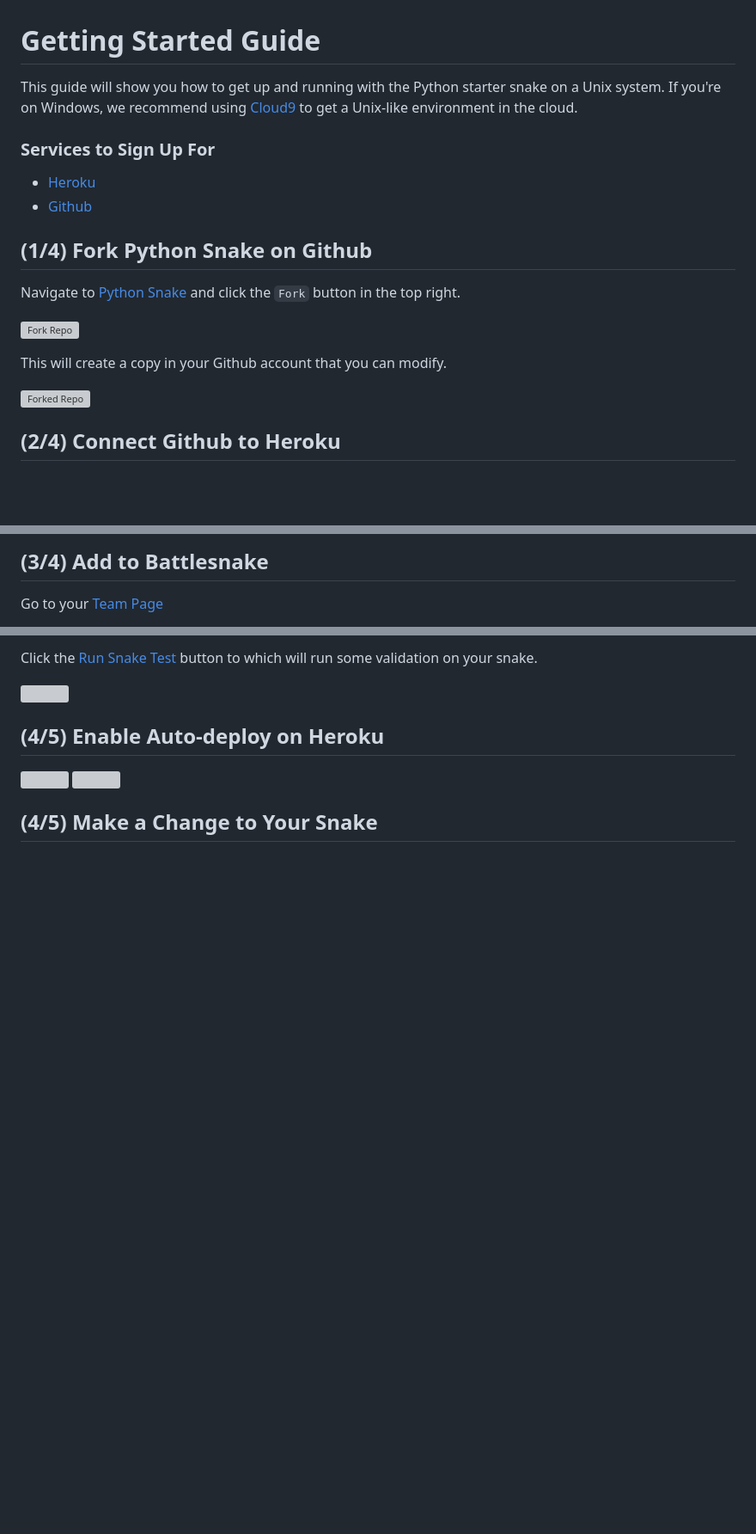
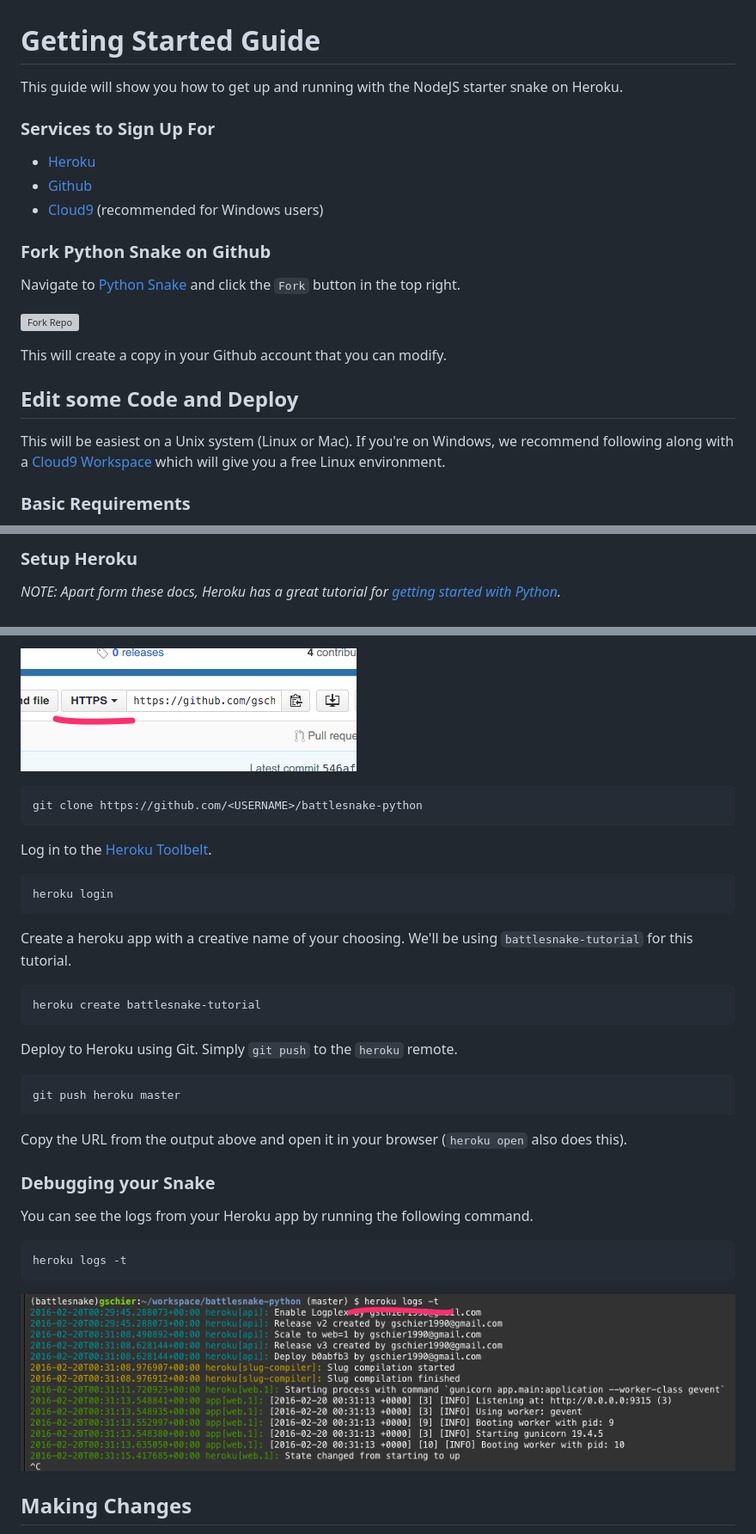
Before and after one commit to sendwithus/battlesnake, a Markdown page: static/md/tutorial.md, 3 parts joined by grey strips. Shown at 86% size. Rendered like a GitHub page; pictures changed too: static/img/setup/clone.png (added), static/img/setup/logs.png (added); blank space fills up the shorter version; grey boxes are pictures that could not be loaded.

Commit message:
Tutorial updates

````diff
--- a/static/md/tutorial.md
+++ b/static/md/tutorial.md
@@ -1,16 +1,16 @@
 # Getting Started Guide
 
-This guide will show you how to get up and running with the Python starter snake on a Unix system.
-If you're on Windows, we recommend using [Cloud9](https://c9.io) to get a Unix-like environment in
-the cloud.
+This guide will show you how to get up and running with the NodeJS starter snake on Heroku.
+
 
 ### Services to Sign Up For
 
 - [Heroku](https://heroku.com)
 - [Github](https://github.com)
+- [Cloud9](https://c9.io) (recommended for Windows users)
 
 
-## (1/4) Fork Python Snake on Github
+### Fork Python Snake on Github
 
 Navigate to [Python Snake](https://github.com/sendwithus/battlesnake-python) and click the `Fork`
 button in the top right.
@@ -19,8 +19,12 @@ button in the top right.
 
 This will create a copy in your Github account that you can modify.
 
-![Forked Repo](/static/img/setup/forked.png)
+
+## Edit some Code and Deploy
+
+This will be easiest on a Unix system (Linux or Mac). If you're on Windows, we recommend following
+along with a [Cloud9 Workspace](https://c9.io) which will give you a free Linux environment.
 
 
-## (2/4) Connect Github to Heroku
+### Basic Requirements
 
@@ -34,6 +35,7 @@ This will create a copy in your Github account that you can modify.
 
 
-## (3/4) Add to Battlesnake
+### Setup Heroku
 
-Go to your [Team Page](http://www.battlesnake.io/team)
+_NOTE: Apart form these docs, Heroku has a great tutorial for
+[getting started with Python](https://devcenter.heroku.com/articles/getting-started-with-python#introduction)._
 
@@ -41,15 +43,42 @@ Go to your [Team Page](http://www.battlesnake.io/team)
 
-Click the [Run Snake Test](http://www.battlesnake.io/test) button to which will run some validation
-on your snake.
+![Clone Github Repo](/static/img/setup/clone.png)
 
-![](/static/img/setup/test.png)
+```bash
+git clone https://github.com/<USERNAME>/battlesnake-python
+```
+
+Log in to the [Heroku Toolbelt](https://toolbelt.heroku.com/).
+
+```bash
+heroku login
+```
+
+Create a heroku app with a creative name of your choosing. We'll be using `battlesnake-tutorial` for
+this tutorial.
+
+```bash
+heroku create battlesnake-tutorial
+```
+
+Deploy to Heroku using Git. Simply `git push` to the `heroku` remote.
+
+```bash
+git push heroku master
+```
+
+Copy the URL from the output above and open it in your browser (`heroku open` also does this).
 
 
-## (4/5) Enable Auto-deploy on Heroku
+### Debugging your Snake
 
-![](/static/img/setup/connect1.png)
-![](/static/img/setup/connect2.png)
+You can see the logs from your Heroku app by running the following command.
+
+```bash
+heroku logs -t
+```
+
+![Viewing Heroku Logs](/static/img/setup/logs.png)
 
 
-## (4/5) Make a Change to Your Snake
+## Making Changes
 
````
Also changed, not shown: other parts of static/md/tutorial.md (+11 -13 lines), static/md/github.md (added, +17 -0 lines), static/md/local.md (added, +20 -0 lines), 9 other files.
